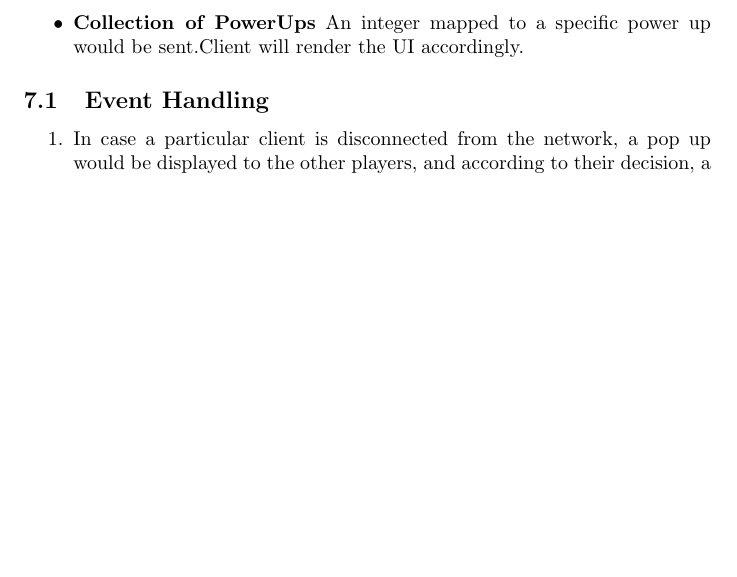
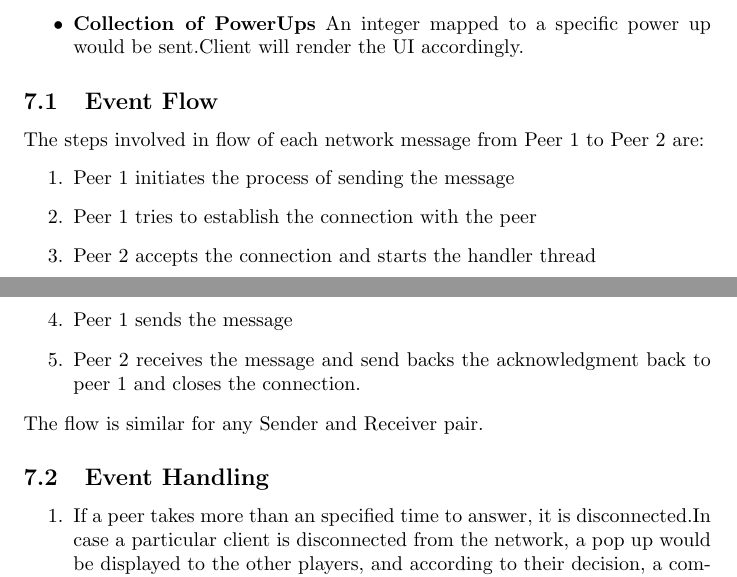
Before and after one commit to NikhilGupta1997/COP290_PingPong, a LaTeX document (Designdoc/DesignDoc.tex): part of page 6 of 8 before the commit and two parts of pages 6 and 7 of 8 after it, the two joined at a grey line, cut so that both start at the same text, the shorter picture padded with empty space. Compiled offline with pdfLaTeX.

Commit message:
Added the Event Flow Steps

```diff
--- a/Designdoc/DesignDoc.tex
+++ b/Designdoc/DesignDoc.tex
@@ -181,9 +181,19 @@ Functions for accessing and updating the parameters of the board will be created
 			\item \textbf{Collection of PowerUps} An integer mapped to a specific power up would be sent.Client will render the UI accordingly.
 			% ADD MORE, AYUSH TODO
 			\end{itemize}
+			\subsection{Event Flow}
+			The steps involved in flow of each network message from Peer 1 to Peer 2 are:
+			\begin{enumerate}
+			\item Peer 1 initiates the process of sending the message
+			\item Peer 1 tries to establish the connection with the peer
+			\item Peer 2 accepts the connection and starts the handler thread
+			\item Peer 1 sends the message
+			\item Peer 2 receives the message and send backs the acknowledgment back to peer 1 and closes the connection.
+			\end{enumerate}
+			The flow is similar for any Sender and Receiver pair.
 			\subsection{Event Handling}
 				\begin{enumerate}
-					\item In case a particular client is disconnected from the network, a pop up would be displayed to the other players, and according to their decision, a computer player will be added or the game would continue with the player removed .
+					\item If a peer takes more than an specified time to answer, it is disconnected.In case a particular client is disconnected from the network, a pop up would be displayed to the other players, and according to their decision, a computer player will be added or the game would continue with the player removed .
 					\item Every client adjusts the paddle positions of other client, according to the data received.Next position of the ball is calculated individually by the clients and is consistent throughout the game.
 					\item
 				\end{enumerate}
```
Also changed, not shown: Designdoc/DesignDoc.pdf.
